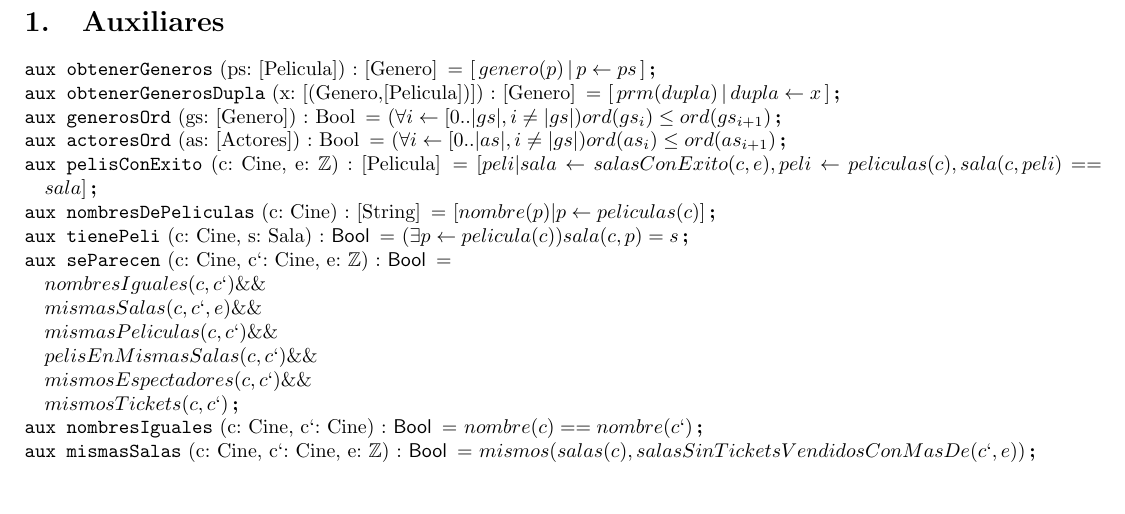
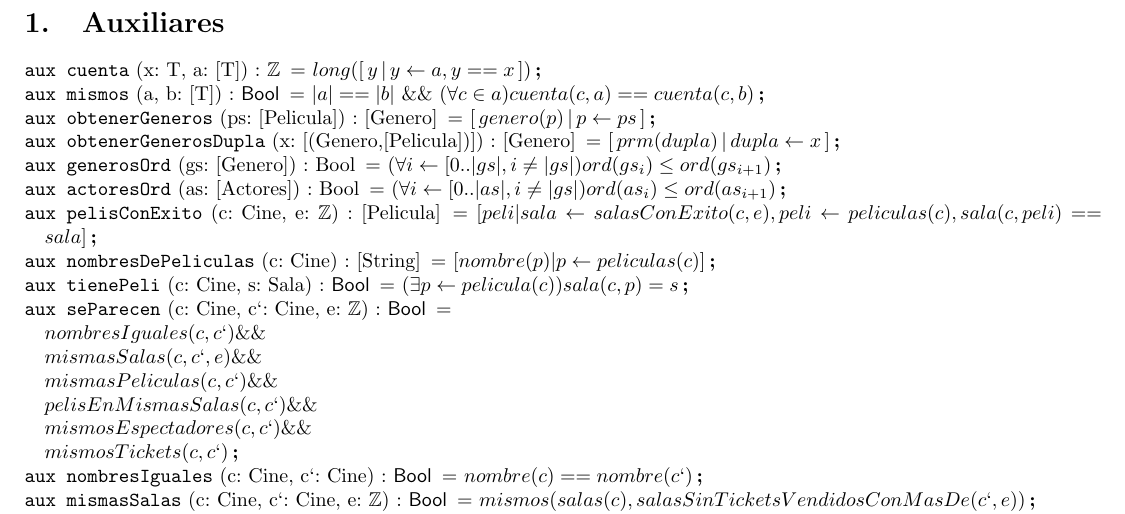
Before and after one commit to TomasCzentner/tpAlgo, a LaTeX document (tpLatex/tpFinalLatex.tex): part of page 4 of 4, cut so that both start at the same text, the shorter picture padded with empty space. Compiled offline with pdfLaTeX.

Commit message:
desde aca, siguen ustedes

```diff
--- a/tpLatex/tpFinalLatex.tex
+++ b/tpLatex/tpFinalLatex.tex
@@ -221,7 +221,8 @@
 
 
 \section{Auxiliares}
-
+\aux{cuenta}{x: T, a: [T]}{\ent}{long(\comp{y}{y \selec a, y == x})}
+\aux{mismos}{a, b: [T]}{\bool}{|a| == |b| \ \&\& \ (\forall c \in a)cuenta(c,a) == cuenta(c,b)}
 \aux{obtenerGeneros}{ps: [Pelicula]}{[Genero]}{\comp{genero(p)}{p \selec ps}}
 \aux{obtenerGenerosDupla}{x: [(Genero,[Pelicula])]}{[Genero]}{\comp{prm(dupla)}{dupla \selec x}}
 \aux{generosOrd}{gs: [Genero]}{Bool}{(\forall i \selec [0..|gs|, i \neq |gs|)ord(gs_i) \le ord(gs_{i+1})}
```
Also changed, not shown: tpLatex/tpFinalLatex.pdf, 1 other file.
